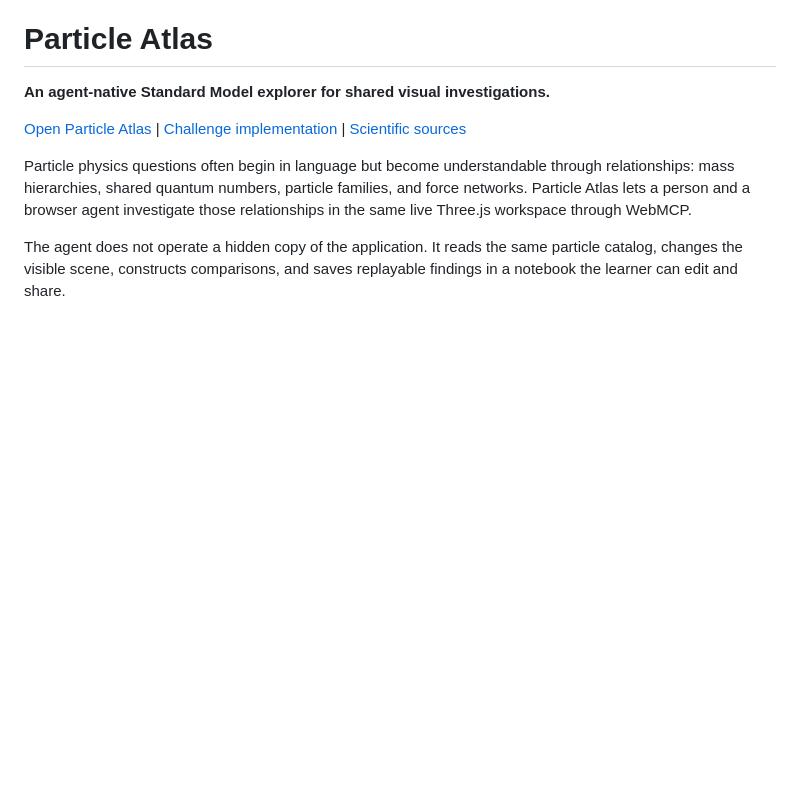
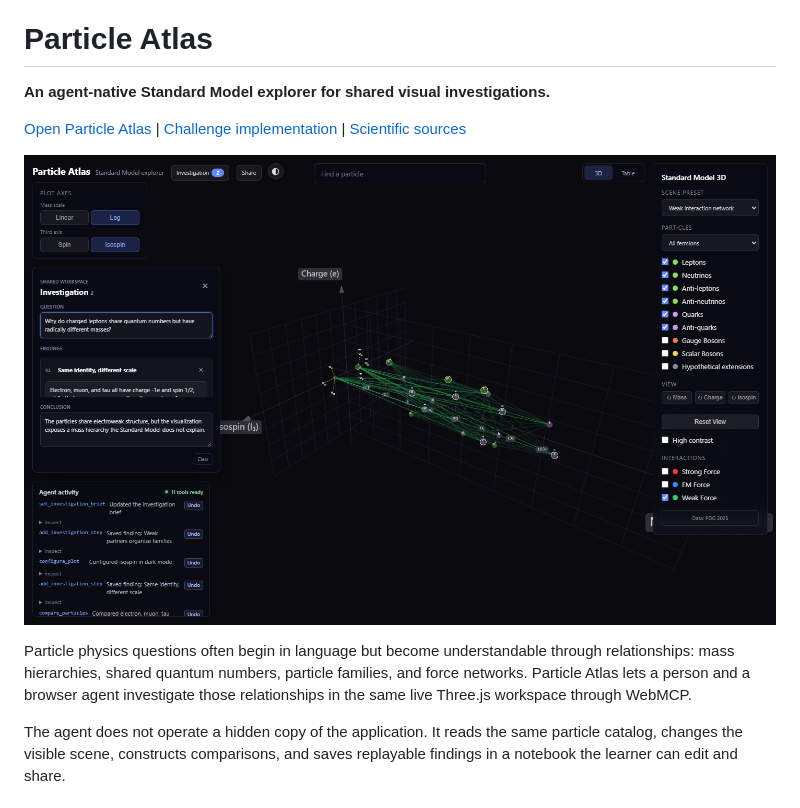
Before and after one commit to yagyaanshK/standard_model, a Markdown page: README.md, the part around the change. Drawn GitHub-style; pictures changed too: docs/screenshots/particle-atlas-investigation.png (added); blank space fills up the shorter version.

Commit message:
Add WebMCP investigation screenshots

```diff
--- a/README.md
+++ b/README.md
@@ -3,6 +3,8 @@
 **An agent-native Standard Model explorer for shared visual investigations.**
 
 [Open Particle Atlas](https://yagyaanshk.github.io/standard_model/web/) | [Challenge implementation](CHALLENGE.md) | [Scientific sources](DATA_SOURCES.md)
+
+![Particle Atlas showing a WebMCP-built investigation notebook beside the weak-interaction scene](docs/screenshots/particle-atlas-investigation.png)
 
 Particle physics questions often begin in language but become understandable through relationships: mass hierarchies, shared quantum numbers, particle families, and force networks. Particle Atlas lets a person and a browser agent investigate those relationships in the same live Three.js workspace through WebMCP.
 
```
Also changed, not shown: docs/screenshots/particle-atlas-mobile-investigation.png (added).
